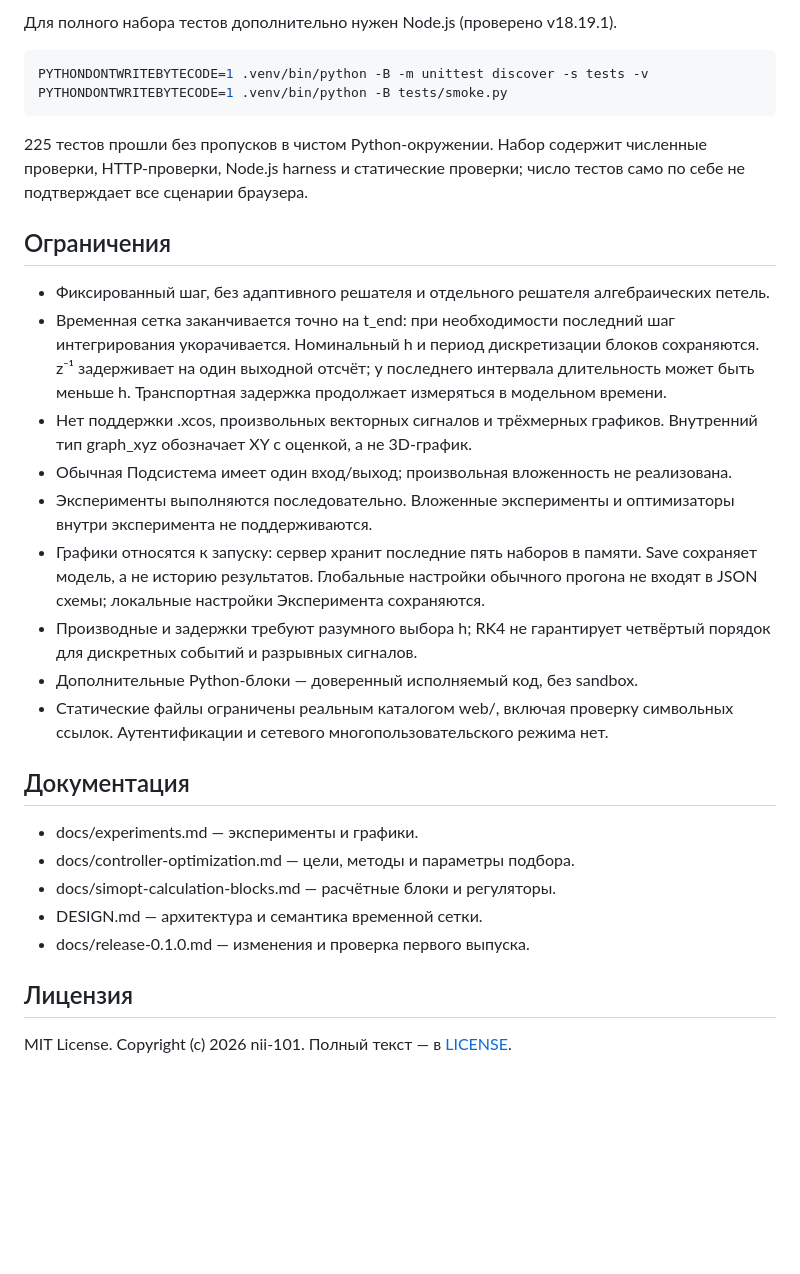
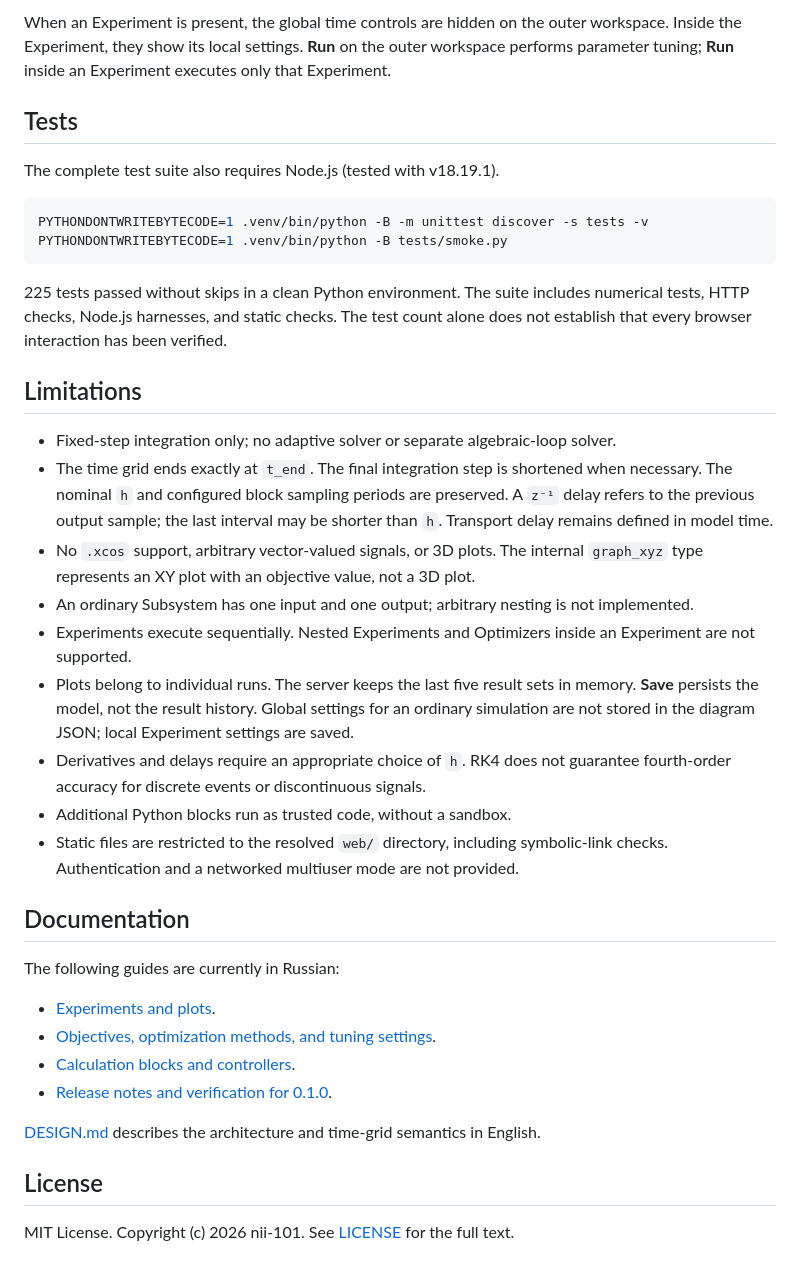
Before and after one commit to nii-101-km/pavsim, a Markdown page: README.md, the part around one of its changes. Rendered like a GitHub page; blank space fills up the shorter version.

Commit message:
docs: add English README and Russian translation

````diff
--- a/README.md
+++ b/README.md
@@ -74,44 +83,62 @@ python3 -m venv .venv
 
-Для полного набора тестов дополнительно нужен Node.js (проверено v18.19.1).
+When an Experiment is present, the global time controls are hidden on the
+outer workspace. Inside the Experiment, they show its local settings.
+**Run** on the outer workspace performs parameter tuning; **Run** inside an
+Experiment executes only that Experiment.
+
+## Tests
+
+The complete test suite also requires Node.js (tested with v18.19.1).
 
 ```bash
 PYTHONDONTWRITEBYTECODE=1 .venv/bin/python -B -m unittest discover -s tests -v
 PYTHONDONTWRITEBYTECODE=1 .venv/bin/python -B tests/smoke.py
 ```
 
-225 тестов прошли без пропусков в чистом Python-окружении. Набор содержит
-численные проверки, HTTP-проверки, Node.js harness и статические проверки;
-число тестов само по себе не подтверждает все сценарии браузера.
+225 tests passed without skips in a clean Python environment. The suite
+includes numerical tests, HTTP checks, Node.js harnesses, and static checks.
+The test count alone does not establish that every browser interaction has
+been verified.
 
-## Ограничения
+## Limitations
 
-- Фиксированный шаг, без адаптивного решателя и отдельного решателя алгебраических петель.
-- Временная сетка заканчивается точно на t_end: при необходимости последний шаг
-  интегрирования укорачивается. Номинальный h и период дискретизации блоков сохраняются.
-  z⁻¹ задерживает на один выходной отсчёт; у последнего интервала длительность может
-  быть меньше h. Транспортная задержка продолжает измеряться в модельном времени.
-- Нет поддержки .xcos, произвольных векторных сигналов и трёхмерных графиков.
-  Внутренний тип graph_xyz обозначает XY с оценкой, а не 3D-график.
-- Обычная Подсистема имеет один вход/выход; произвольная вложенность не реализована.
-- Эксперименты выполняются последовательно. Вложенные эксперименты и оптимизаторы
-  внутри эксперимента не поддерживаются.
-- Графики относятся к запуску: сервер хранит последние пять наборов в памяти.
-  Save сохраняет модель, а не историю результатов. Глобальные настройки обычного
-  прогона не входят в JSON схемы; локальные настройки Эксперимента сохраняются.
-- Производные и задержки требуют разумного выбора h; RK4 не гарантирует четвёртый
-  порядок для дискретных событий и разрывных сигналов.
-- Дополнительные Python-блоки — доверенный исполняемый код, без sandbox.
-- Статические файлы ограничены реальным каталогом web/, включая проверку символьных
-  ссылок. Аутентификации и сетевого многопользовательского режима нет.
+- Fixed-step integration only; no adaptive solver or separate algebraic-loop
+  solver.
+- The time grid ends exactly at `t_end`. The final integration step is
+  shortened when necessary. The nominal `h` and configured block sampling
+  periods are preserved. A `z⁻¹` delay refers to the previous output sample;
+  the last interval may be shorter than `h`. Transport delay remains defined
+  in model time.
+- No `.xcos` support, arbitrary vector-valued signals, or 3D plots.
+  The internal `graph_xyz` type represents an XY plot with an objective
+  value, not a 3D plot.
+- An ordinary Subsystem has one input and one output; arbitrary nesting is
+  not implemented.
+- Experiments execute sequentially. Nested Experiments and Optimizers
+  inside an Experiment are not supported.
+- Plots belong to individual runs. The server keeps the last five result
+  sets in memory. **Save** persists the model, not the result history.
+  Global settings for an ordinary simulation are not stored in the diagram
+  JSON; local Experiment settings are saved.
+- Derivatives and delays require an appropriate choice of `h`. RK4 does
+  not guarantee fourth-order accuracy for discrete events or discontinuous
+  signals.
+- Additional Python blocks run as trusted code, without a sandbox.
+- Static files are restricted to the resolved `web/` directory, including
+  symbolic-link checks. Authentication and a networked multiuser mode are
+  not provided.
 
-## Документация
+## Documentation
 
-- docs/experiments.md — эксперименты и графики.
-- docs/controller-optimization.md — цели, методы и параметры подбора.
-- docs/simopt-calculation-blocks.md — расчётные блоки и регуляторы.
-- DESIGN.md — архитектура и семантика временной сетки.
-- docs/release-0.1.0.md — изменения и проверка первого выпуска.
+The following guides are currently in Russian:
 
-## Лицензия
+- [Experiments and plots](docs/experiments.md).
+- [Objectives, optimization methods, and tuning settings](docs/controller-optimization.md).
+- [Calculation blocks and controllers](docs/simopt-calculation-blocks.md).
+- [Release notes and verification for 0.1.0](docs/release-0.1.0.md).
 
-MIT License. Copyright (c) 2026 nii-101. Полный текст — в [LICENSE](LICENSE).
+[DESIGN.md](DESIGN.md) describes the architecture and time-grid semantics in English.
+
+## License
+
+MIT License. Copyright (c) 2026 nii-101. See [LICENSE](LICENSE) for the full text.
````
Also changed, not shown: other parts of README.md (+59 -50 lines), README.ru.md (added, +119 -0 lines).
